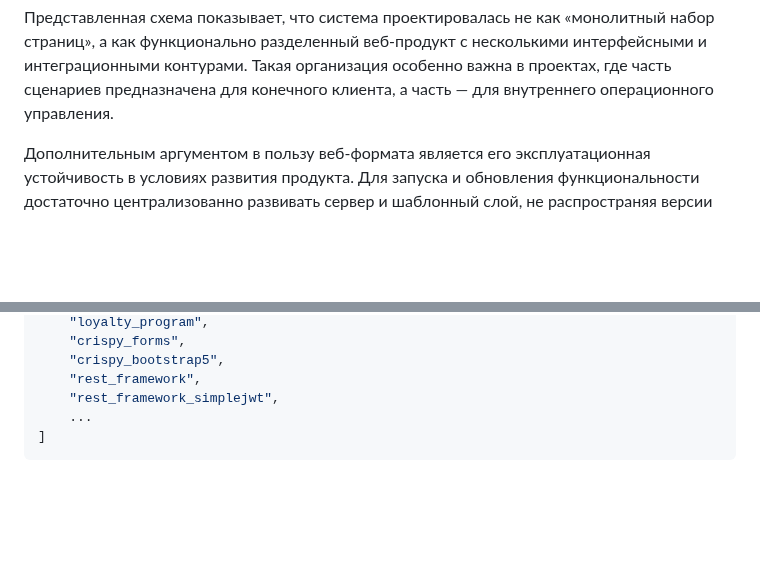
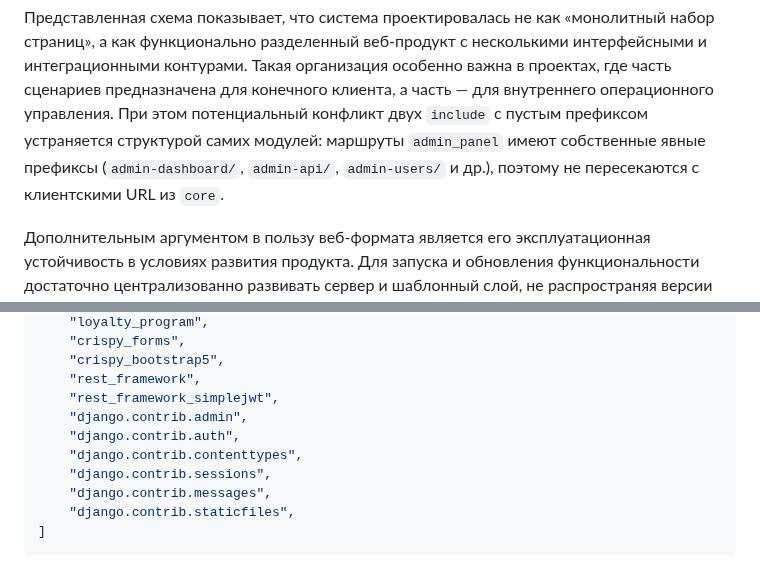
Before and after one commit to khasanyanovk/AutoService, a Markdown page: VKR_DRAFT.md, 2 parts joined by grey strips. Rendered like a GitHub page; blank space fills up the shorter version.

Commit message:
Clarify routing and app list snippets in VKR text
Agent-Logs-Url: https://github.com/khasanyanovk/AutoService/sessions/3b621da3-195b-43d3-8d8a-d099c2c3cefb

Co-authored-by: khasanyanovk <112872816+khasanyanovk@users.noreply.github.com>

````diff
--- a/VKR_DRAFT.md
+++ b/VKR_DRAFT.md
@@ -167,6 +167,7 @@ urlpatterns = [
 ```
 
 Представленная схема показывает, что система проектировалась не как «монолитный набор страниц», а как функционально разделенный веб-продукт с несколькими интерфейсными и интеграционными контурами. Такая организация особенно важна в проектах, где часть сценариев предназначена для конечного клиента, а часть — для внутреннего операционного управления.
+При этом потенциальный конфликт двух `include` с пустым префиксом устраняется структурой самих модулей: маршруты `admin_panel` имеют собственные явные префиксы (`admin-dashboard/`, `admin-api/`, `admin-users/` и др.), поэтому не пересекаются с клиентскими URL из `core`.
 
 Дополнительным аргументом в пользу веб-формата является его эксплуатационная устойчивость в условиях развития продукта. Для запуска и обновления функциональности достаточно централизованно развивать сервер и шаблонный слой, не распространяя версии клиентского ПО по рабочим местам. Это существенно снижает стоимость сопровождения, ускоряет внедрение изменений и упрощает поэтапное масштабирование сети.
 
@@ -204,7 +205,12 @@ INSTALLED_APPS = [
     "crispy_bootstrap5",
     "rest_framework",
     "rest_framework_simplejwt",
-    ...
+    "django.contrib.admin",
+    "django.contrib.auth",
+    "django.contrib.contenttypes",
+    "django.contrib.sessions",
+    "django.contrib.messages",
+    "django.contrib.staticfiles",
 ]
 ```
 
````
